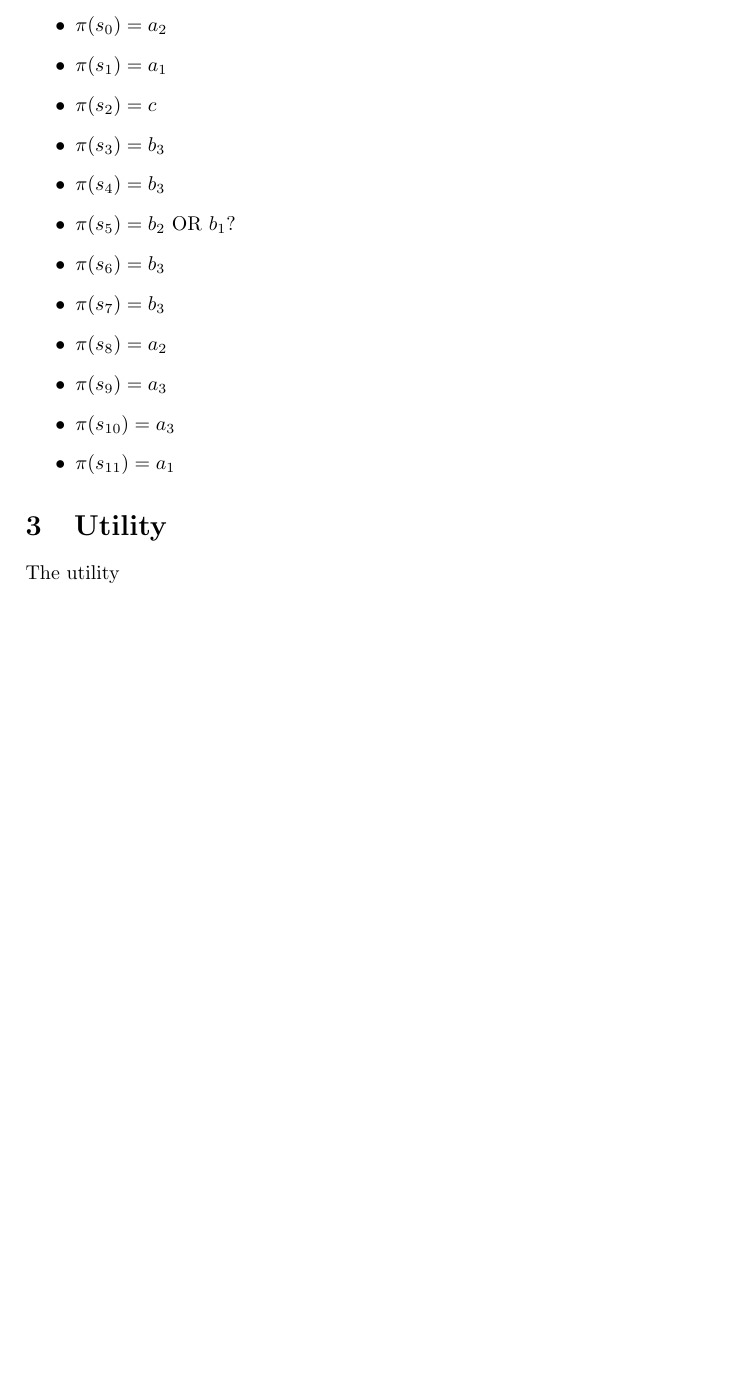
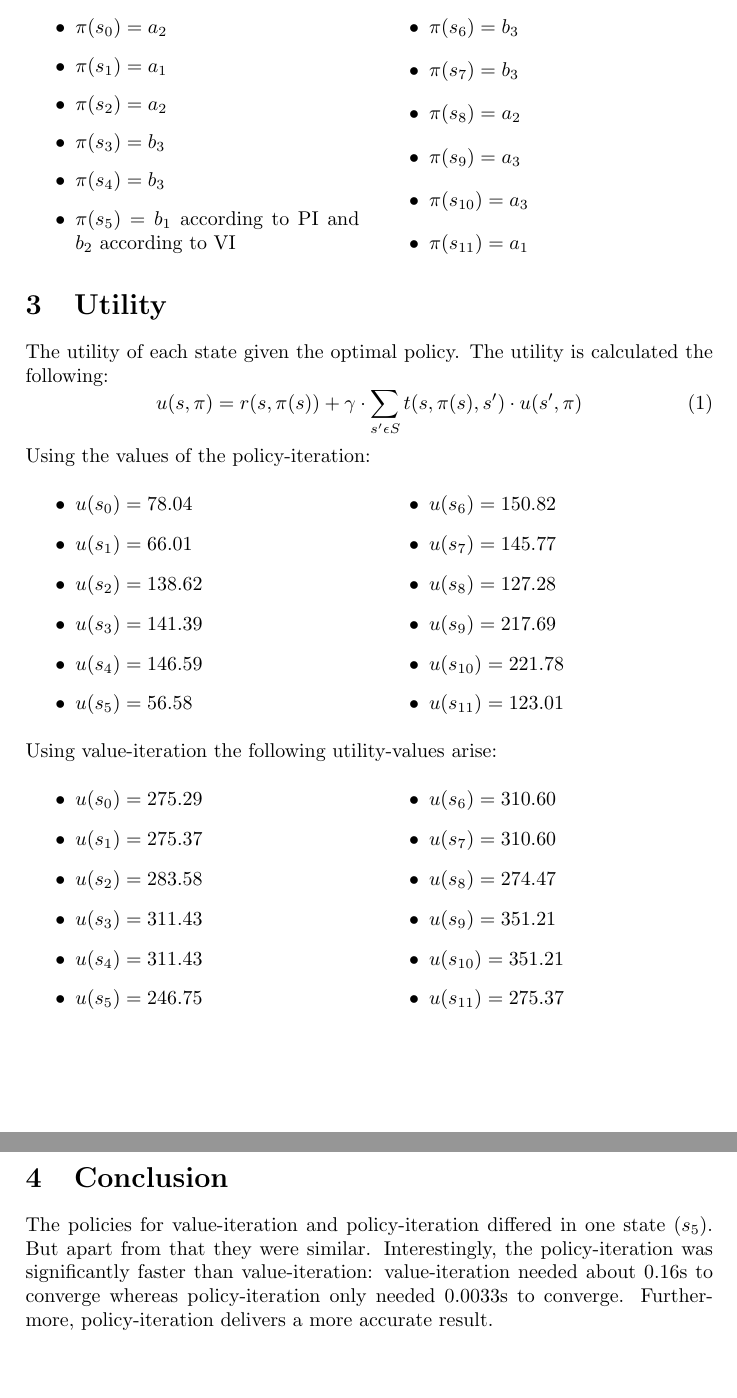
Before and after one commit to HansBambel/Hanoi, a LaTeX document (Report/Hanoi Trebing.tex): part of page 2 of 2 before the commit and two parts of pages 2 and 3 of 3 after it, the two joined at a grey line, cut so that both start at the same text, the shorter picture padded with empty space. Compiled offline with pdfLaTeX.

Commit message:
output nicer and report (almost?) finished

```diff
--- a/Report/Hanoi Trebing.tex
+++ b/Report/Hanoi Trebing.tex
@@ -1,5 +1,6 @@
 \documentclass[a4paper]{article}
 \usepackage{amsmath}
+\usepackage{multicol}
 
 \title{Foundations of Agents: Practical Assignment 1}
 \author{Kevin Trebing (i6192338)}
@@ -53,13 +59,15 @@ We have 7 different actions:
 
 \section{Optimal policy}
 The optimal policy describes for every state the best action the agent should take.
+
+\begin{multicols}{2}
 \begin{itemize}
 \item $\pi(s_{0}) = a_{2}$
 \item $\pi(s_{1}) = a_{1}$
-\item $\pi(s_{2}) = c$
+\item $\pi(s_{2}) = a_{2}$
 \item $\pi(s_{3}) = b_{3}$
 \item $\pi(s_{4}) = b_{3}$
-\item $\pi(s_{5}) = b_{2}$ OR $b_{1}?$
+\item $\pi(s_{5}) = b_{1}$ according to PI and $b_{2}$ according to VI
 \item $\pi(s_{6}) = b_{3}$
 \item $\pi(s_{7}) = b_{3}$
 \item $\pi(s_{8}) = a_{2}$
@@ -67,7 +75,51 @@ The optimal policy describes for every state the best action the agent should ta
 \item $\pi(s_{10}) = a_{3}$
 \item $\pi(s_{11}) = a_{1}$
 \end{itemize}
+\end{multicols}
 
 \section{Utility}
-The utility
+The utility of each state given the optimal policy. The utility is calculated the following:
+\begin{equation}
+u(s,\pi) = r(s,\pi(s)) + \gamma \cdot \sum_{s' \epsilon S} t(s,\pi(s),s') \cdot u(s',\pi)
+\end{equation}
+Using the values of the policy-iteration:
+\begin{multicols}{2}
+\begin{itemize}
+\item $u(s_0) = 78.04 $
+\item $u(s_1) = 66.01 $
+\item $u(s_2) = 138.62 $
+\item $u(s_3) = 141.39 $
+\item $u(s_4) = 146.59 $
+\item $u(s_5) = 56.58 $
+\item $u(s_6) = 150.82 $
+\item $u(s_7) = 145.77 $
+\item $u(s_8) = 127.28 $
+\item $u(s_9) = 217.69 $
+\item $u(s_{10}) = 221.78 $
+\item $u(s_{11}) = 123.01 $
+\end{itemize}
+\end{multicols}
+
+\noindent
+Using value-iteration the following utility-values arise:
+\begin{multicols}{2}
+\begin{itemize}
+\item $u(s_0) = 275.29 $
+\item $u(s_1) = 275.37 $
+\item $u(s_2) = 283.58 $
+\item $u(s_3) = 311.43 $
+\item $u(s_4) = 311.43 $
+\item $u(s_5) = 246.75 $
+\item $u(s_6) = 310.60 $
+\item $u(s_7) = 310.60 $
+\item $u(s_8) = 274.47 $
+\item $u(s_9) = 351.21 $
+\item $u(s_{10}) = 351.21 $
+\item $u(s_{11}) = 275.37 $
+\end{itemize}
+\end{multicols}
+
+\section{Conclusion}
+The policies for value-iteration and policy-iteration differed in one state ($s_5$). But apart from that they were similar. Interestingly, the policy-iteration was significantly faster than value-iteration: value-iteration needed about 0.16s to converge whereas policy-iteration only needed 0.0033s to converge. Furthermore, policy-iteration delivers a more accurate result.
+
 \end{document}
```
Also changed, not shown: Report/Hanoi Trebing.pdf, Report/Hanoi Trebing.tex (17 more changed lines), 4 other files.
